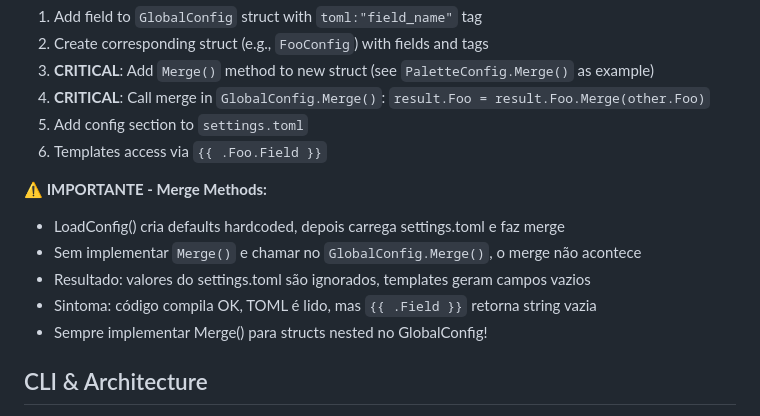
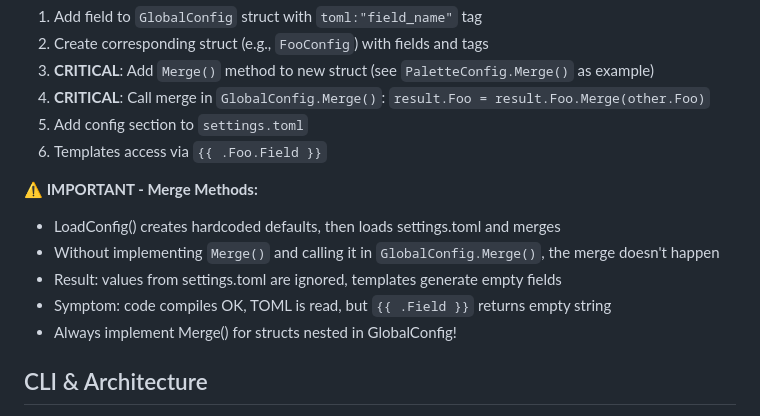
Before and after one commit to lucasew/workspaced, a Markdown page: CLAUDE.md, the part around the change. Drawn GitHub-style.

Commit message:
fix some text in english
Signed-off-by: lucasew <lucas59356@gmail.com>

```diff
--- a/CLAUDE.md
+++ b/CLAUDE.md
@@ -19,12 +19,12 @@ When adding new config fields to `pkg/config/config.go`:
 5. Add config section to `settings.toml`
 6. Templates access via `{{ .Foo.Field }}`
 
-**⚠️ IMPORTANTE - Merge Methods:**
-- LoadConfig() cria defaults hardcoded, depois carrega settings.toml e faz merge
-- Sem implementar `Merge()` e chamar no `GlobalConfig.Merge()`, o merge não acontece
-- Resultado: valores do settings.toml são ignorados, templates geram campos vazios
-- Sintoma: código compila OK, TOML é lido, mas `{{ .Field }}` retorna string vazia
-- Sempre implementar Merge() para structs nested no GlobalConfig!
+**⚠️ IMPORTANT - Merge Methods:**
+- LoadConfig() creates hardcoded defaults, then loads settings.toml and merges
+- Without implementing `Merge()` and calling it in `GlobalConfig.Merge()`, the merge doesn't happen
+- Result: values from settings.toml are ignored, templates generate empty fields
+- Symptom: code compiles OK, TOML is read, but `{{ .Field }}` returns empty string
+- Always implement Merge() for structs nested in GlobalConfig!
 
 ## CLI & Architecture
 - **Intention-based Structure**: Commands are grouped by user intent:
```
